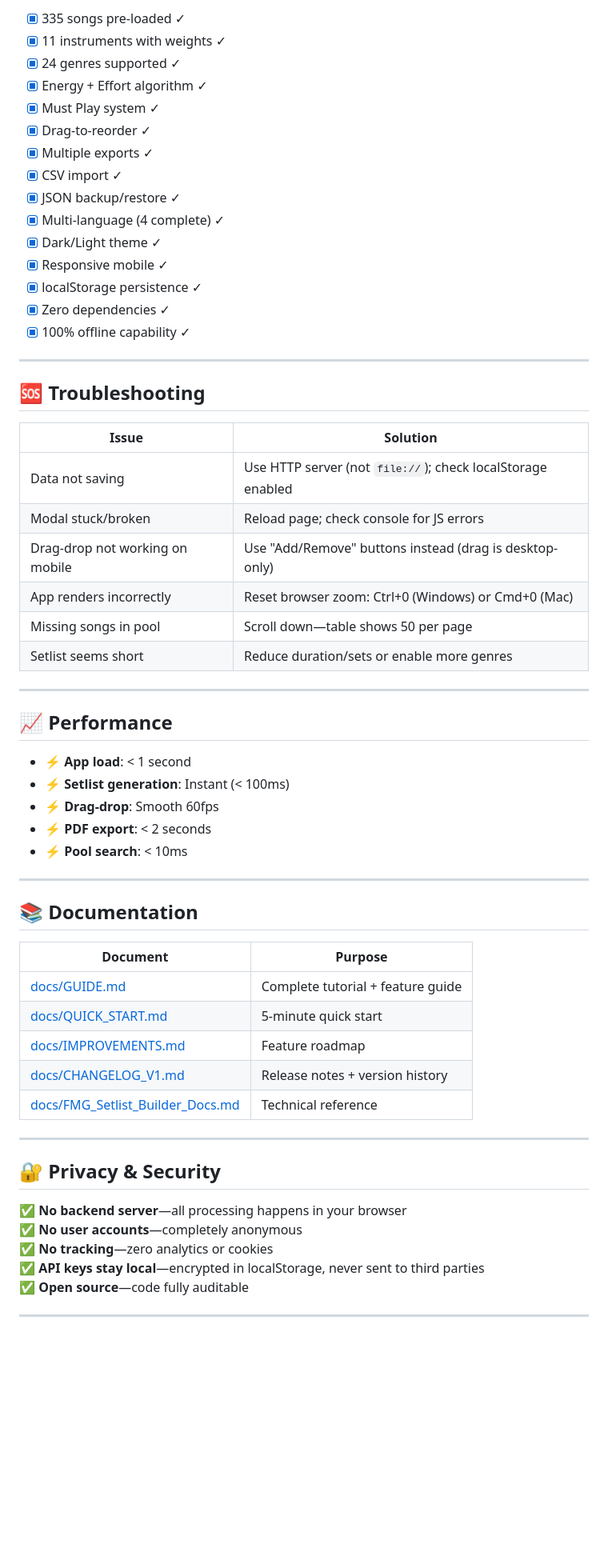
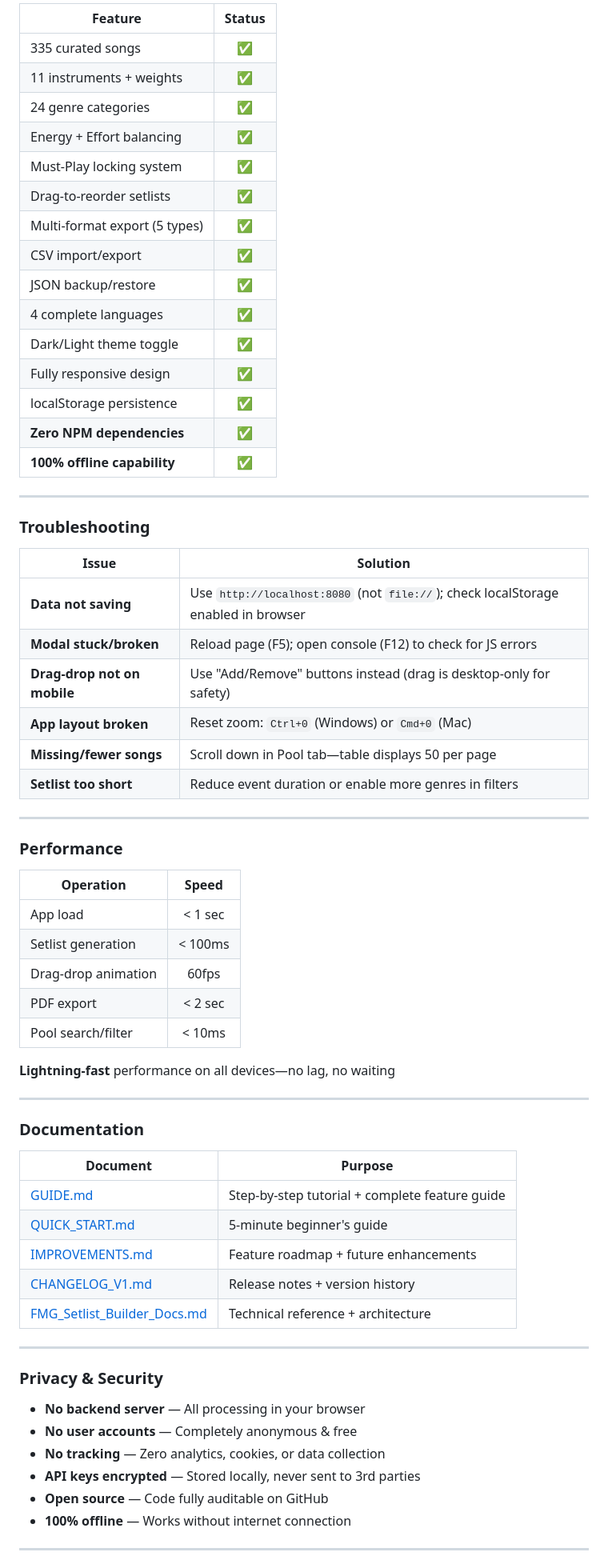
Before and after one commit to julesklord/SetListBuilder, a Markdown page: README.md, the part around one of its changes. Shown at 80% size. Rendered like a GitHub page; blank space fills up the shorter version.

Commit message:
Actualizar el README.md: mejorar la claridad y la estructura, agregar secciones y corregir errores tipográficos.

```diff
--- a/README.md
+++ b/README.md
@@ -250,64 +302,71 @@ Fully adaptive across all screen sizes:
 
-- [x] 335 songs pre-loaded ✓
-- [x] 11 instruments with weights ✓
-- [x] 24 genres supported ✓
-- [x] Energy + Effort algorithm ✓
-- [x] Must Play system ✓
-- [x] Drag-to-reorder ✓
-- [x] Multiple exports ✓
-- [x] CSV import ✓
-- [x] JSON backup/restore ✓
-- [x] Multi-language (4 complete) ✓
-- [x] Dark/Light theme ✓
-- [x] Responsive mobile ✓
-- [x] localStorage persistence ✓
-- [x] Zero dependencies ✓
-- [x] 100% offline capability ✓
+| Feature | Status |
+|---|:---:|
+| 335 curated songs | ✅ |
+| 11 instruments + weights | ✅ |
+| 24 genre categories | ✅ |
+| Energy + Effort balancing | ✅ |
+| Must-Play locking system | ✅ |
+| Drag-to-reorder setlists | ✅ |
+| Multi-format export (5 types) | ✅ |
+| CSV import/export | ✅ |
+| JSON backup/restore | ✅ |
+| 4 complete languages | ✅ |
+| Dark/Light theme toggle | ✅ |
+| Fully responsive design | ✅ |
+| localStorage persistence | ✅ |
+| **Zero NPM dependencies** | ✅ |
+| **100% offline capability** | ✅ |
 
 ---
 
-## 🆘 Troubleshooting
+### Troubleshooting
 
 | Issue | Solution |
-|-------|----------|
-| Data not saving | Use HTTP server (not `file://`); check localStorage enabled |
-| Modal stuck/broken | Reload page; check console for JS errors |
-| Drag-drop not working on mobile | Use "Add/Remove" buttons instead (drag is desktop-only) |
-| App renders incorrectly | Reset browser zoom: Ctrl+0 (Windows) or Cmd+0 (Mac) |
-| Missing songs in pool | Scroll down—table shows 50 per page |
-| Setlist seems short | Reduce duration/sets or enable more genres |
+|---|---|
+| **Data not saving** | Use `http://localhost:8080` (not `file://`); check localStorage enabled in browser |
+| **Modal stuck/broken** | Reload page (F5); open console (F12) to check for JS errors |
+| **Drag-drop not on mobile** | Use "Add/Remove" buttons instead (drag is desktop-only for safety) |
+| **App layout broken** | Reset zoom: `Ctrl+0` (Windows) or `Cmd+0` (Mac) |
+| **Missing/fewer songs** | Scroll down in Pool tab—table displays 50 per page |
+| **Setlist too short** | Reduce event duration or enable more genres in filters |
 
 ---
 
-## 📈 Performance
+### Performance
 
-- ⚡ **App load**: < 1 second
-- ⚡ **Setlist generation**: Instant (< 100ms)
-- ⚡ **Drag-drop**: Smooth 60fps
-- ⚡ **PDF export**: < 2 seconds
-- ⚡ **Pool search**: < 10ms
+| Operation | Speed |
+|---|:---:|
+| App load | < 1 sec |
+| Setlist generation | < 100ms |
+| Drag-drop animation | 60fps |
+| PDF export | < 2 sec |
+| Pool search/filter | < 10ms |
+
+**Lightning-fast** performance on all devices—no lag, no waiting
 
 ---
 
-## 📚 Documentation
+### Documentation
 
 | Document | Purpose |
-|----------|---------|
-| [docs/GUIDE.md](docs/GUIDE.md) | Complete tutorial + feature guide |
-| [docs/QUICK_START.md](docs/QUICK_START.md) | 5-minute quick start |
-| [docs/IMPROVEMENTS.md](docs/IMPROVEMENTS.md) | Feature roadmap |
-| [docs/CHANGELOG_V1.md](docs/CHANGELOG_V1.md) | Release notes + version history |
-| [docs/FMG_Setlist_Builder_Docs.md](docs/FMG_Setlist_Builder_Docs.md) | Technical reference |
+|---|---|
+| [GUIDE.md](docs/GUIDE.md) | Step-by-step tutorial + complete feature guide |
+| [QUICK_START.md](docs/QUICK_START.md) | 5-minute beginner's guide |
+| [IMPROVEMENTS.md](docs/IMPROVEMENTS.md) | Feature roadmap + future enhancements |
+| [CHANGELOG_V1.md](docs/CHANGELOG_V1.md) | Release notes + version history |
+| [FMG_Setlist_Builder_Docs.md](docs/FMG_Setlist_Builder_Docs.md) | Technical reference + architecture |
 
 ---
 
-## 🔐 Privacy & Security
+### Privacy & Security
 
-✅ **No backend server**—all processing happens in your browser
-✅ **No user accounts**—completely anonymous
-✅ **No tracking**—zero analytics or cookies
-✅ **API keys stay local**—encrypted in localStorage, never sent to third parties
-✅ **Open source**—code fully auditable
+- **No backend server** — All processing in your browser
+- **No user accounts** — Completely anonymous & free
+- **No tracking** — Zero analytics, cookies, or data collection
+- **API keys encrypted** — Stored locally, never sent to 3rd parties
+- **Open source** — Code fully auditable on GitHub
+- **100% offline** — Works without internet connection
 
 ---
 
```
Also changed, not shown: other parts of README.md (+260 -184 lines).
